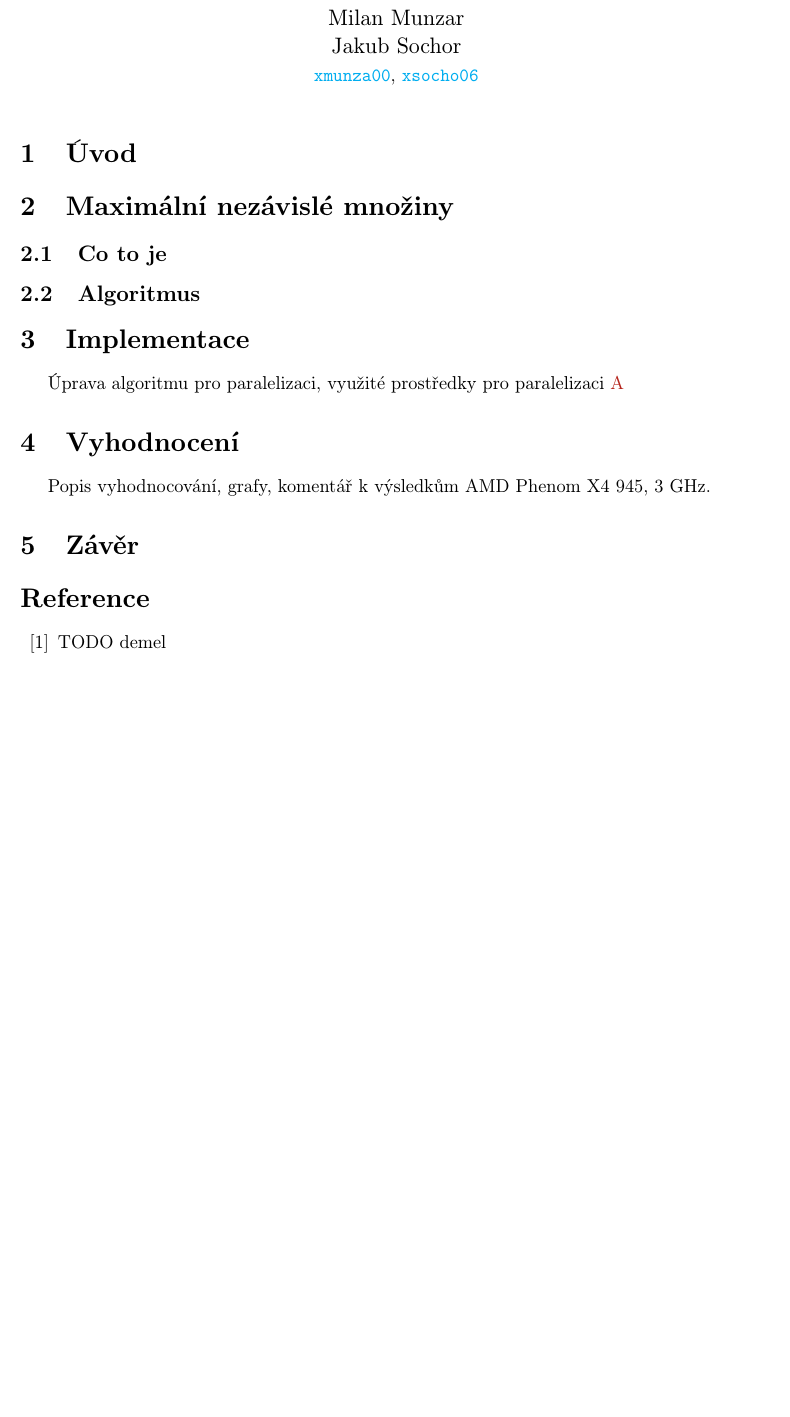
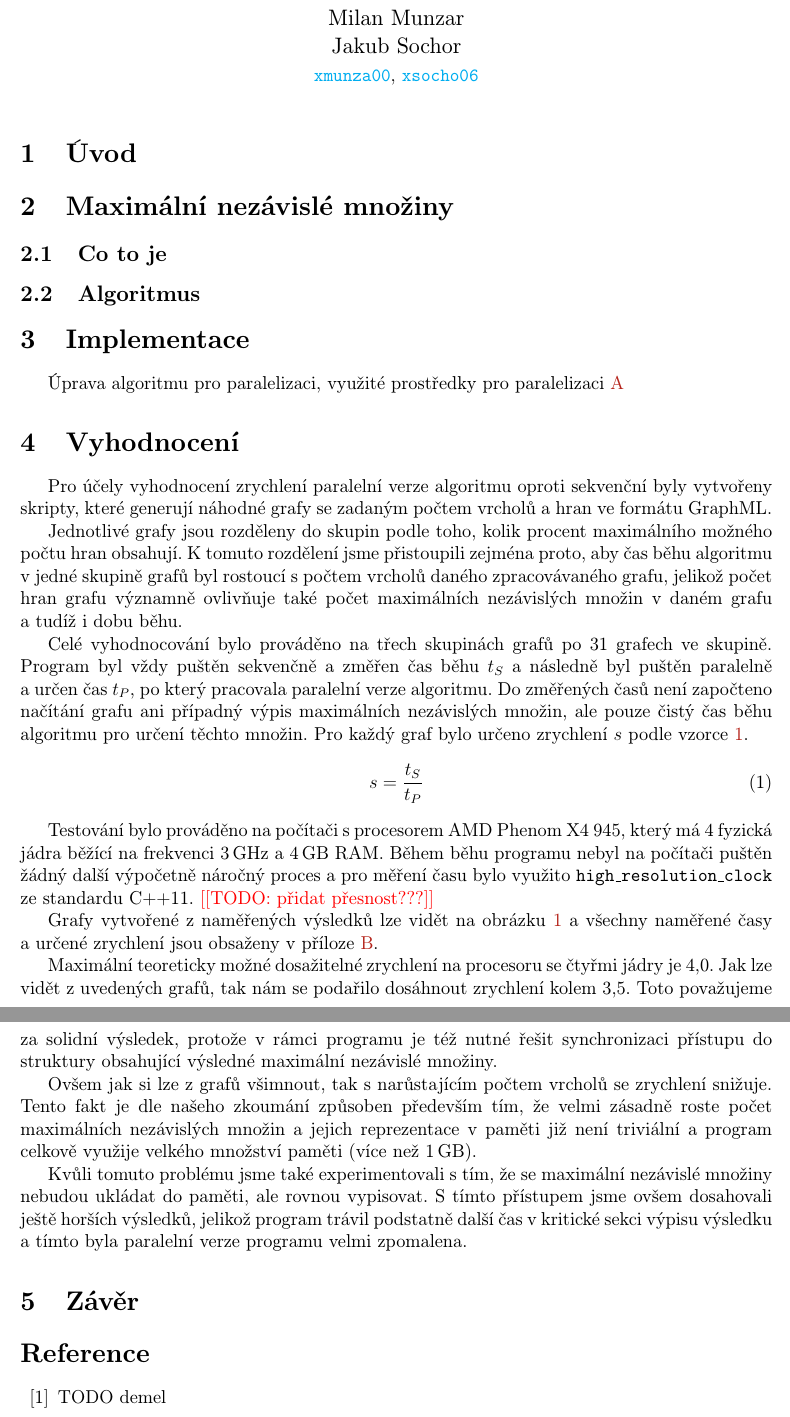
Before and after one commit to mimunzar/parallel_independent_sets, a LaTeX document (doc/gal.tex): part of page 1 of 5 before the commit and two parts of pages 1 and 3 of 6 after it, the two joined at a grey line, cut so that both start at the same text, the shorter picture padded with empty space. Compiled offline with pdfLaTeX.

Commit message:
Added first version of the Evaluation section.

```diff
--- a/doc/gal.tex
+++ b/doc/gal.tex
@@ -25,6 +25,8 @@
           urlcolor=cyan
     }
 
+
+\newcommand{\todo}[1]{\textcolor{red}{[[TODO: #1]]}}
 
 \newlength{\skipeqarray}
 \setlength{\skipeqarray}{0.4cm}
@@ -54,12 +56,22 @@ Jakub Sochor\\
 
 
 \section{Implementace}
-Úprava algoritmu pro paralelizaci, využité prostředky pro paralelizaci \ref{appendix:ProgramUsage}
+Úprava algoritmu pro paralelizaci, využité prostředky pro paralelizaci~\ref{appendix:ProgramUsage}
 
 
 \section{Vyhodnocení}
-Popis vyhodnocování, grafy, komentář k výsledkům
- AMD Phenom X4 945, 3 GHz.
+Pro účely vyhodnocení zrychlení paralelní verze algoritmu oproti sekvenční byly vytvořeny skripty, které generují náhodné grafy se zadaným počtem vrcholů a~hran ve formátu GraphML.
+
+Jednotlivé grafy jsou rozděleny do skupin podle toho, kolik procent maximálního možného počtu hran obsahují. K~tomuto rozdělení jsme přistoupili zejména proto, aby čas běhu algoritmu v~jedné skupině grafů byl rostoucí s~počtem vrcholů daného zpracovávaného grafu, jelikož počet hran grafu významně ovlivňuje také počet maximálních nezávislých množin v~daném grafu a~tudíž i~dobu běhu.
+
+Celé vyhodnocování bylo prováděno na třech skupinách grafů po 31 grafech ve skupině. Program byl vždy puštěn sekvenčně a~změřen čas běhu $t_S$ a~následně byl puštěn paralelně a~určen čas $t_P$, po který pracovala paralelní verze algoritmu. Do změřených časů není započteno načítání grafu ani případný výpis maximálních nezávislých množin, ale pouze čistý čas běhu algoritmu pro určení těchto množin. Pro každý graf bylo určeno zrychlení $s$ podle vzorce~\ref{eq:Speedup}.
+\begin{equation}
+    s = \frac{t_S}{t_P} \label{eq:Speedup}
+\end{equation}
+
+Testování bylo prováděno na počítači s procesorem AMD Phenom X4 945, který má 4 fyzická jádra běžící na frekvenci 3\,GHz a~4\,GB RAM. Během běhu programu nebyl na počítači puštěn žádný další výpočetně náročný proces a~pro měření času bylo využito \texttt{high\_resolution\_clock} ze standardu C++11. \todo{přidat přesnost???}
+
+Grafy vytvořené z~naměřených výsledků lze vidět na obrázku~\ref{fig:SpeedResults} a~všechny naměřené časy a~určené zrychlení jsou obsaženy v~příloze~\ref{appendix:RawResults}.
 
 \begin{figure}[p]
     \centering
@@ -70,5 +82,11 @@ Popis vyhodnocování, grafy, komentář k výsledkům
 \end{figure}
 
+
+Maximální teoreticky možné dosažitelné zrychlení na procesoru se čtyřmi jádry je 4,0. Jak lze vidět z~uvedených grafů, tak nám se podařilo dosáhnout zrychlení kolem 3,5. Toto považujeme za solidní výsledek, protože v~rámci programu je též nutné řešit synchronizaci přístupu do struktury obsahující výsledné maximální nezávislé množiny.
+
+Ovšem jak si lze z~grafů všimnout, tak s~narůstajícím počtem vrcholů se zrychlení snižuje. Tento fakt je dle našeho zkoumání způsoben především tím, že velmi zásadně roste počet maximálních nezávislých množin a~jejich reprezentace v~paměti již není triviální a~program celkově využije velkého množství paměti (více než 1\,GB).
+
+Kvůli tomuto problému jsme také experimentovali s~tím, že se maximální nezávislé množiny nebudou ukládat do paměti, ale rovnou vypisovat. S~tímto přístupem jsme ovšem dosahovali ještě horších výsledků, jelikož program trávil podstatně další čas v~kritické sekci výpisu výsledku a~tímto byla paralelní verze programu velmi zpomalena.
 
 \section{Závěr}
 
```
Also changed, not shown: doc/gal.pdf, doc/gal.tex (8 more changed lines).
